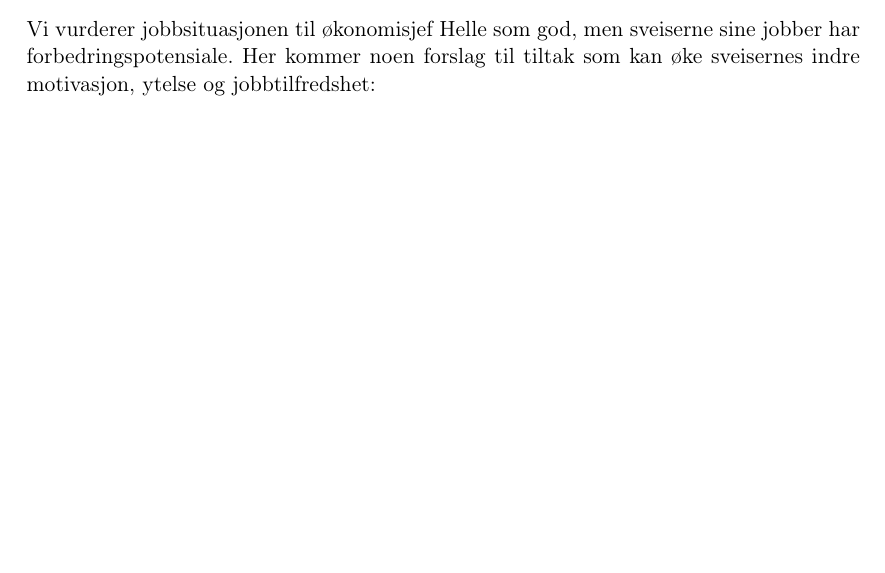
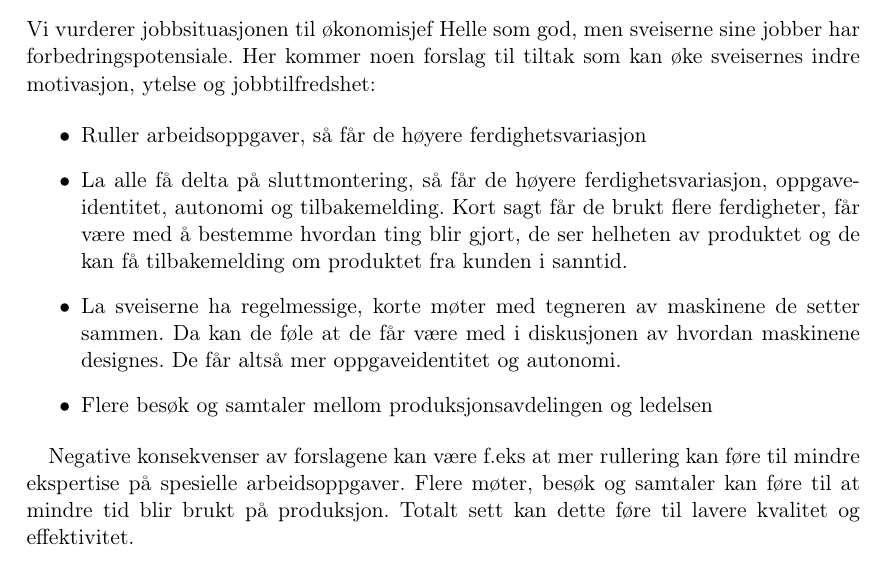
Before and after one commit to Assios/Tekled, a LaTeX document (ov2/report.tex, which reads ov2/oppg2.tex): part of page 6 of 8, cut so that both start at the same text. Compiled offline with pdfLaTeX.

Commit message:
Add list in task 2b

```diff
--- a/ov2/oppg2.tex
+++ b/ov2/oppg2.tex
@@ -39,3 +39,12 @@ I figur (x) (TODO: FIX REFERENCE) ser vi en grov vurdering av motivasjonspotensi
 \subsection{Task B}
 \subsubsection{Forslag til tiltak}
 Vi vurderer jobbsituasjonen til økonomisjef Helle som god, men sveiserne sine jobber har forbedringspotensiale. Her kommer noen forslag til tiltak som kan øke sveisernes indre motivasjon, ytelse og jobbtilfredshet:
+
+\begin{itemize}
+  \item Ruller arbeidsoppgaver, så får de høyere ferdighetsvariasjon
+  \item La alle få delta på sluttmontering, så får de høyere ferdighetsvariasjon, oppgaveidentitet, autonomi og tilbakemelding. Kort sagt får de brukt flere ferdigheter, får være med å bestemme hvordan ting blir gjort, de ser helheten av produktet og de kan få tilbakemelding om produktet fra kunden i sanntid.
+  \item La sveiserne ha regelmessige, korte møter med tegneren av maskinene de setter sammen. Da kan de føle at de får være med i diskusjonen av hvordan maskinene designes. De får altså mer oppgaveidentitet og autonomi.
+  \item Flere besøk og samtaler mellom produksjonsavdelingen og ledelsen
+\end{itemize}
+
+Negative konsekvenser av forslagene kan være f.eks at mer rullering kan føre til mindre ekspertise på spesielle arbeidsoppgaver. Flere møter, besøk og samtaler kan føre til at mindre tid blir brukt på produksjon. Totalt sett kan dette føre til lavere kvalitet og effektivitet.
```
